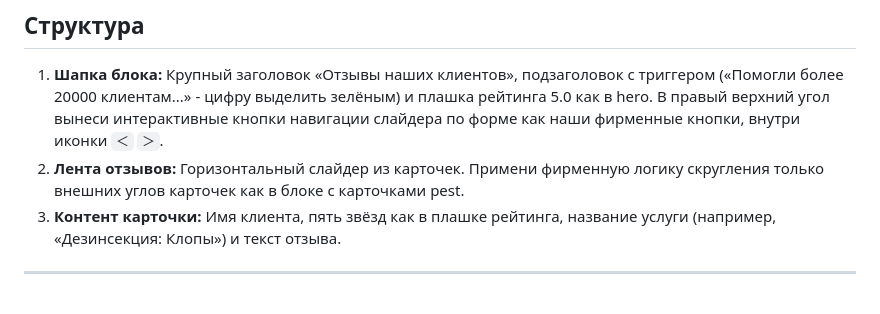
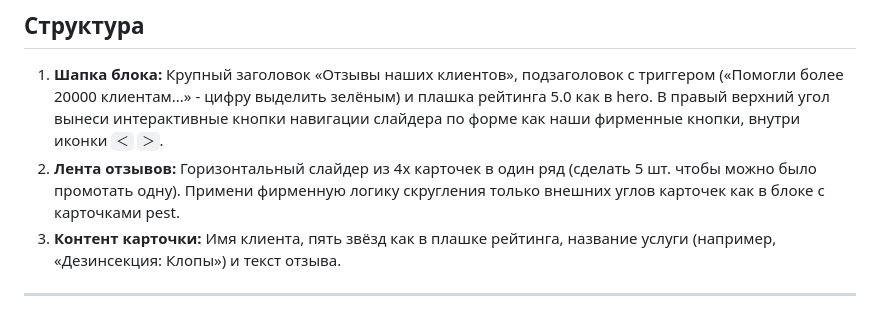
Before and after one commit to mynamemyway/veresk-site, a Markdown page: docs/structure.md, the part around the change. Rendered like a GitHub page.

Commit message:
feat(docs/structure): update review carousel description to specify 4 cards per row

```diff
--- a/docs/structure.md
+++ b/docs/structure.md
@@ -148,7 +148,7 @@
 
 ## Структура
 1. **Шапка блока:** Крупный заголовок «Отзывы наших клиентов», подзаголовок с триггером («Помогли более 20000 клиентам...» - цифру выделить зелёным) и плашка рейтинга 5.0 как в hero. В правый верхний угол вынеси интерактивные кнопки навигации слайдера по форме как наши фирменные кнопки, внутри иконки `＜` `＞`.
-2. **Лента отзывов:** Горизонтальный слайдер из карточек. Примени фирменную логику скругления только внешних углов карточек как в блоке с карточками pest.
+2. **Лента отзывов:** Горизонтальный слайдер из 4х карточек в один ряд (сделать 5 шт. чтобы можно было промотать одну). Примени фирменную логику скругления только внешних углов карточек как в блоке с карточками pest.
 3. **Контент карточки:** Имя клиента, пять звёзд как в плашке рейтинга, название услуги (например, «Дезинсекция: Клопы») и текст отзыва.
 
 ---
```
